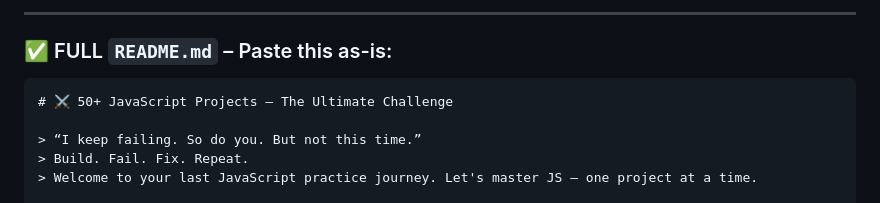
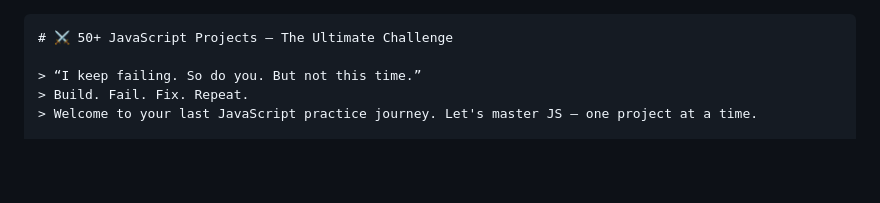
Before and after one commit to pritammghosh/50-JS-Projects, a Markdown page: README.md, the part around the change. GitHub-like rendering; blank space fills up the shorter version.

`````diff
--- a/README.md
+++ b/README.md
@@ -1,7 +1,3 @@
-
----
-
-### ✅ FULL `README.md` – Paste this as-is:
 
 ````markdown
 # ⚔️ 50+ JavaScript Projects – The Ultimate Challenge
`````
